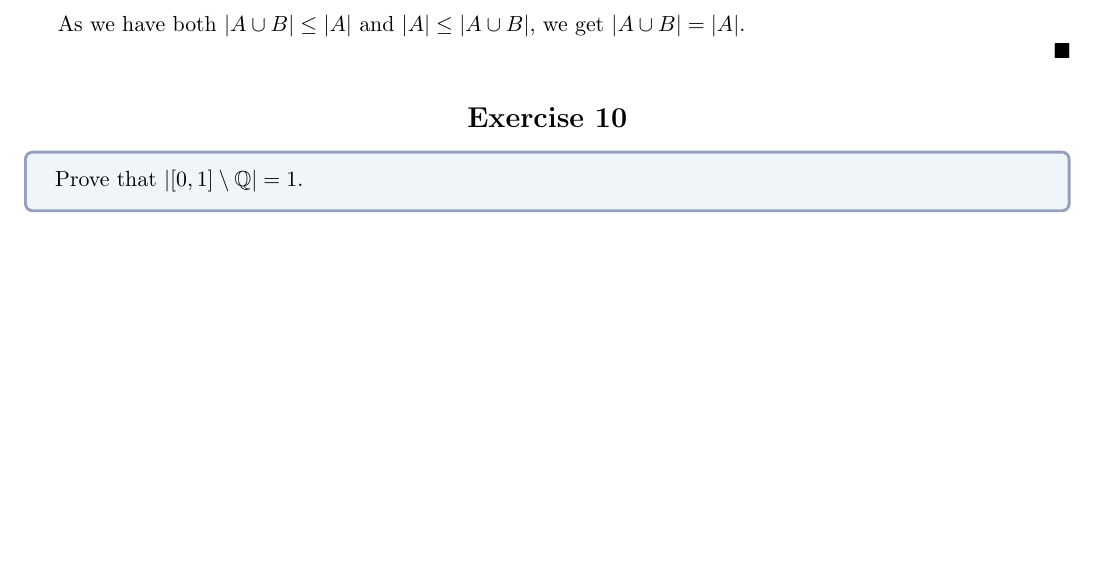
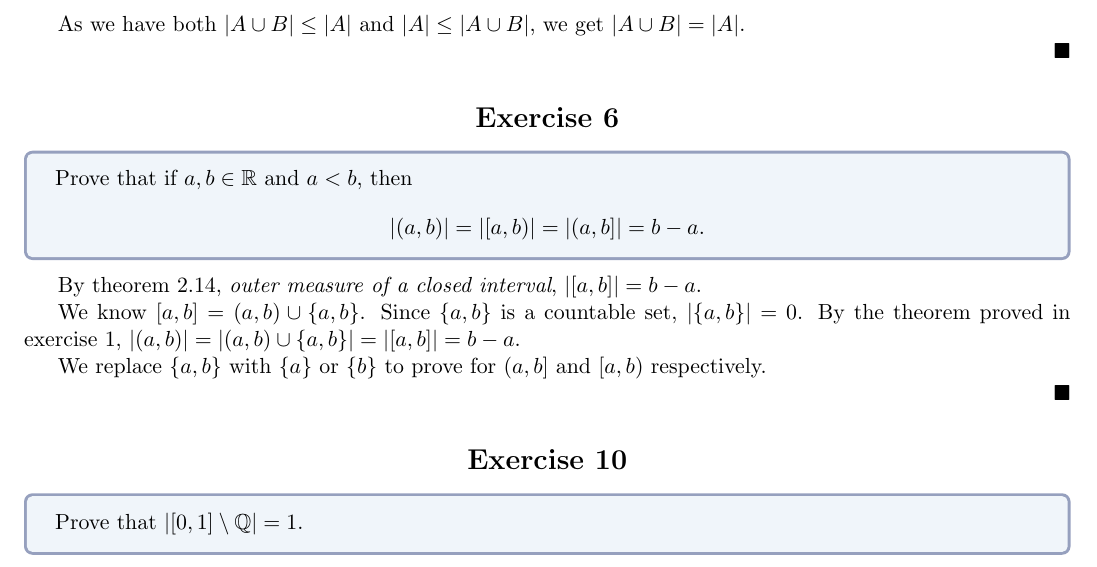
Before and after one commit to Laquinh/Math-Study-Notes, a LaTeX document (Sheldon Axler - Measure, Integration & Real Analysis/2A.tex): part of page 1 of 2, cut so that both start at the same text, the shorter picture padded with empty space. Compiled offline with pdfLaTeX.

Commit message:
Exercise 2A.6

```diff
--- a/Sheldon Axler - Measure, Integration & Real Analysis/2A.tex
+++ b/Sheldon Axler - Measure, Integration & Real Analysis/2A.tex
@@ -96,6 +96,20 @@
 
 	$\qed$
 
+	\centsection{Exercise 6}
+
+	\begin{formulationBox}
+		Prove that if $a,b\in\reals$ and $a<b$, then \[|(a,b)| = |[a,b)| = |(a,b]| = b-a.\]
+	\end{formulationBox}
+
+	By theorem 2.14, \textit{outer measure of a closed interval}, $|[a,b]| = b-a$.
+
+	We know $[a,b] = (a,b)\cup\{a,b\}$. Since $\{a,b\}$ is a countable set, $|\{a,b\}| = 0$. By the theorem proved in exercise 1, $|(a,b)| = |(a,b)\cup\{a,b\}| = |[a,b]| = b-a$.
+
+	We replace $\{a,b\}$ with $\{a\}$ or $\{b\}$ to prove for $(a,b]$ and $[a,b)$ respectively.
+
+	$\qed$
+
 	\centsection{Exercise 10}
 
 	\begin{formulationBox}
```
